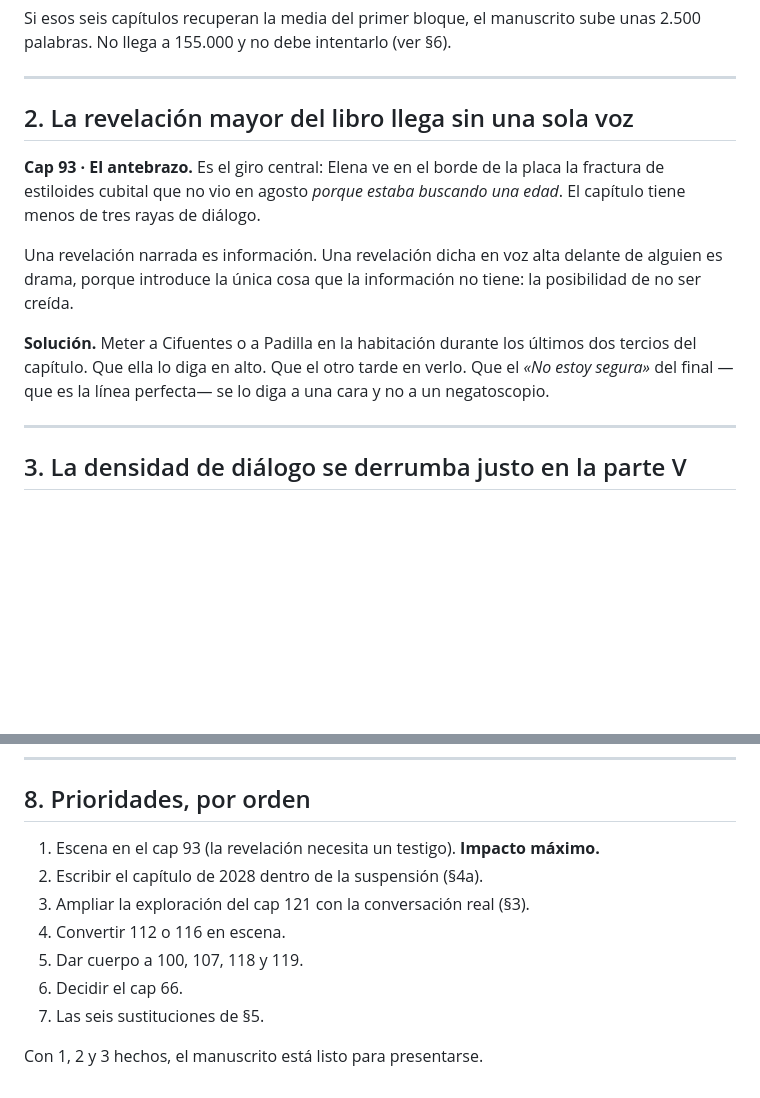
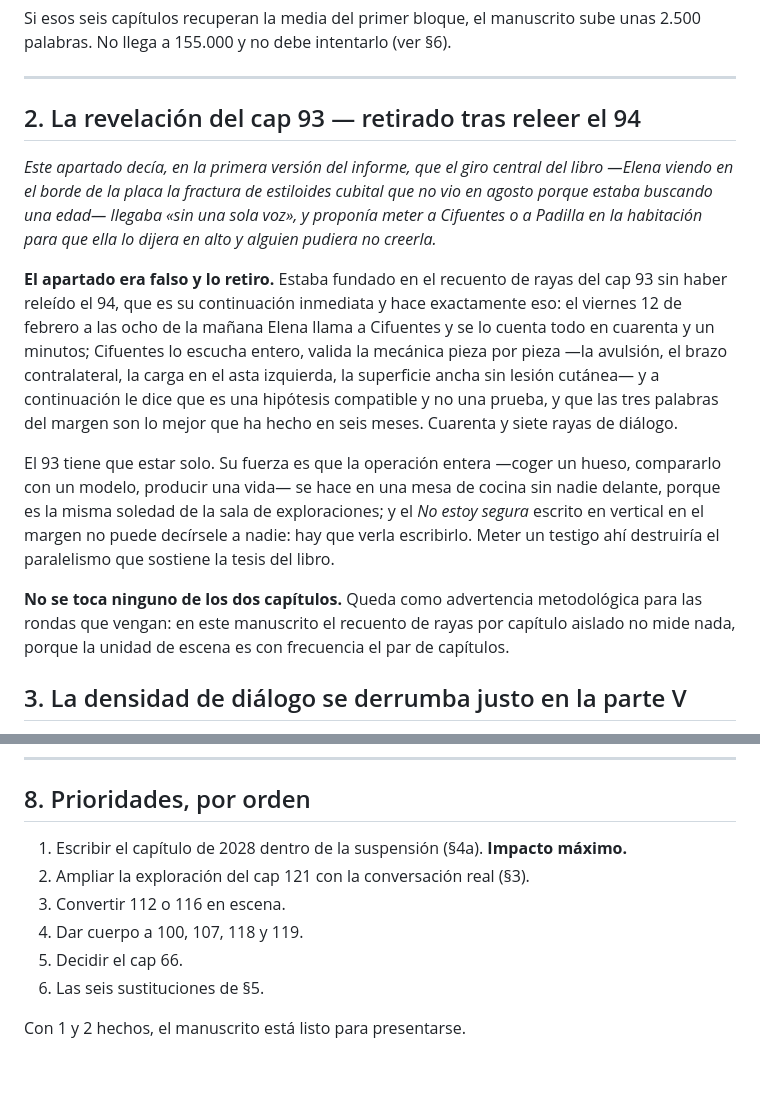
Before and after one commit to SLH73/Libro2, a Markdown page: obra/informes/editorial-05.md, 2 parts joined by grey strips. GitHub-like rendering; blank space fills up the shorter version.

Commit message:
informe editorial 05: retirado el §2 (el cap 94 ya es el testigo del 93)
Co-Authored-By: Claude Opus 5 <noreply@anthropic.com>
Claude-Session: https://claude.ai/code/session_01UxUGxQUGX7Tmuun93oBcpG

```diff
--- a/obra/informes/editorial-05.md
+++ b/obra/informes/editorial-05.md
@@ -67,22 +67,32 @@ Si esos seis capítulos recuperan la media del primer bloque, el manuscrito sube
 
 ---
 
-## 2. La revelación mayor del libro llega sin una sola voz
+## 2. La revelación del cap 93 — retirado tras releer el 94
 
-**Cap 93 · El antebrazo.** Es el giro central: Elena ve en el borde de la placa la
-fractura de estiloides cubital que no vio en agosto *porque estaba buscando una edad*.
-El capítulo tiene menos de tres rayas de diálogo.
+*Este apartado decía, en la primera versión del informe, que el giro central del libro
+—Elena viendo en el borde de la placa la fractura de estiloides cubital que no vio en
+agosto porque estaba buscando una edad— llegaba «sin una sola voz», y proponía meter a
+Cifuentes o a Padilla en la habitación para que ella lo dijera en alto y alguien pudiera
+no creerla.*
 
-Una revelación narrada es información. Una revelación dicha en voz alta delante de
-alguien es drama, porque introduce la única cosa que la información no tiene: la
-posibilidad de no ser creída.
+**El apartado era falso y lo retiro.** Estaba fundado en el recuento de rayas del cap 93
+sin haber releído el 94, que es su continuación inmediata y hace exactamente eso: el
+viernes 12 de febrero a las ocho de la mañana Elena llama a Cifuentes y se lo cuenta
+todo en cuarenta y un minutos; Cifuentes lo escucha entero, valida la mecánica pieza por
+pieza —la avulsión, el brazo contralateral, la carga en el asta izquierda, la superficie
+ancha sin lesión cutánea— y a continuación le dice que es una hipótesis compatible y no
+una prueba, y que las tres palabras del margen son lo mejor que ha hecho en seis meses.
+Cuarenta y siete rayas de diálogo.
 
-**Solución.** Meter a Cifuentes o a Padilla en la habitación durante los últimos dos
-tercios del capítulo. Que ella lo diga en alto. Que el otro tarde en verlo. Que el
-*«No estoy segura»* del final —que es la línea perfecta— se lo diga a una cara y no a
-un negatoscopio.
+El 93 tiene que estar solo. Su fuerza es que la operación entera —coger un hueso,
+compararlo con un modelo, producir una vida— se hace en una mesa de cocina sin nadie
+delante, porque es la misma soledad de la sala de exploraciones; y el *No estoy segura*
+escrito en vertical en el margen no puede decírsele a nadie: hay que verla escribirlo.
+Meter un testigo ahí destruiría el paralelismo que sostiene la tesis del libro.
 
----
+**No se toca ninguno de los dos capítulos.** Queda como advertencia metodológica para
+las rondas que vengan: en este manuscrito el recuento de rayas por capítulo aislado no
+mide nada, porque la unidad de escena es con frecuencia el par de capítulos.
 
 ## 3. La densidad de diálogo se derrumba justo en la parte V
 
@@ -198,12 +208,11 @@ Poco, y esto es un elogio. Tres cosas:
 
 ## 8. Prioridades, por orden
 
-1. Escena en el cap 93 (la revelación necesita un testigo). **Impacto máximo.**
-2. Escribir el capítulo de 2028 dentro de la suspensión (§4a).
+1. Escribir el capítulo de 2028 dentro de la suspensión (§4a). **Impacto máximo.**
 3. Ampliar la exploración del cap 121 con la conversación real (§3).
 4. Convertir 112 o 116 en escena.
 5. Dar cuerpo a 100, 107, 118 y 119.
 6. Decidir el cap 66.
 7. Las seis sustituciones de §5.
 
-Con 1, 2 y 3 hechos, el manuscrito está listo para presentarse.
+Con 1 y 2 hechos, el manuscrito está listo para presentarse.
```
